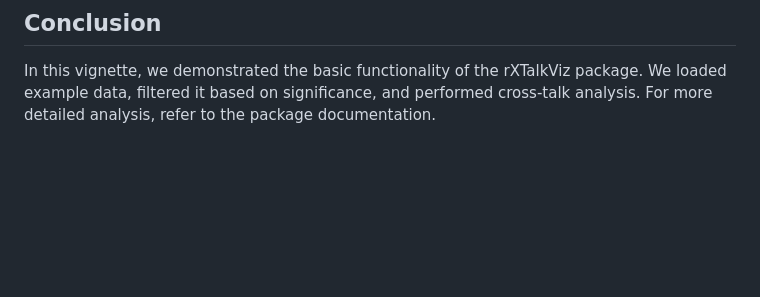
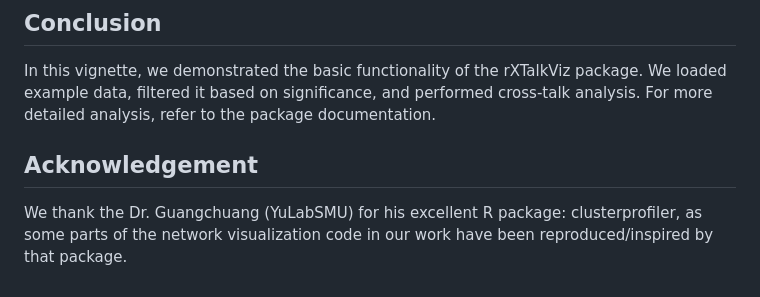
Before and after one commit to Akmazad/rXTalkViz, a Markdown page: README.md, the part around the change. Rendered like a GitHub page; blank space fills up the shorter version.

```diff
--- a/README.md
+++ b/README.md
@@ -87,3 +87,6 @@ In this network plot, Type-I cross-talks is shown among highly enriched pathways
 
 ## Conclusion
 In this vignette, we demonstrated the basic functionality of the rXTalkViz package. We loaded example data, filtered it based on significance, and performed cross-talk analysis. For more detailed analysis, refer to the package documentation.
+
+## Acknowledgement
+We thank the Dr. Guangchuang (YuLabSMU) for his excellent R package: clusterprofiler, as some parts of the network visualization code in our work have been reproduced/inspired by that package.
```
